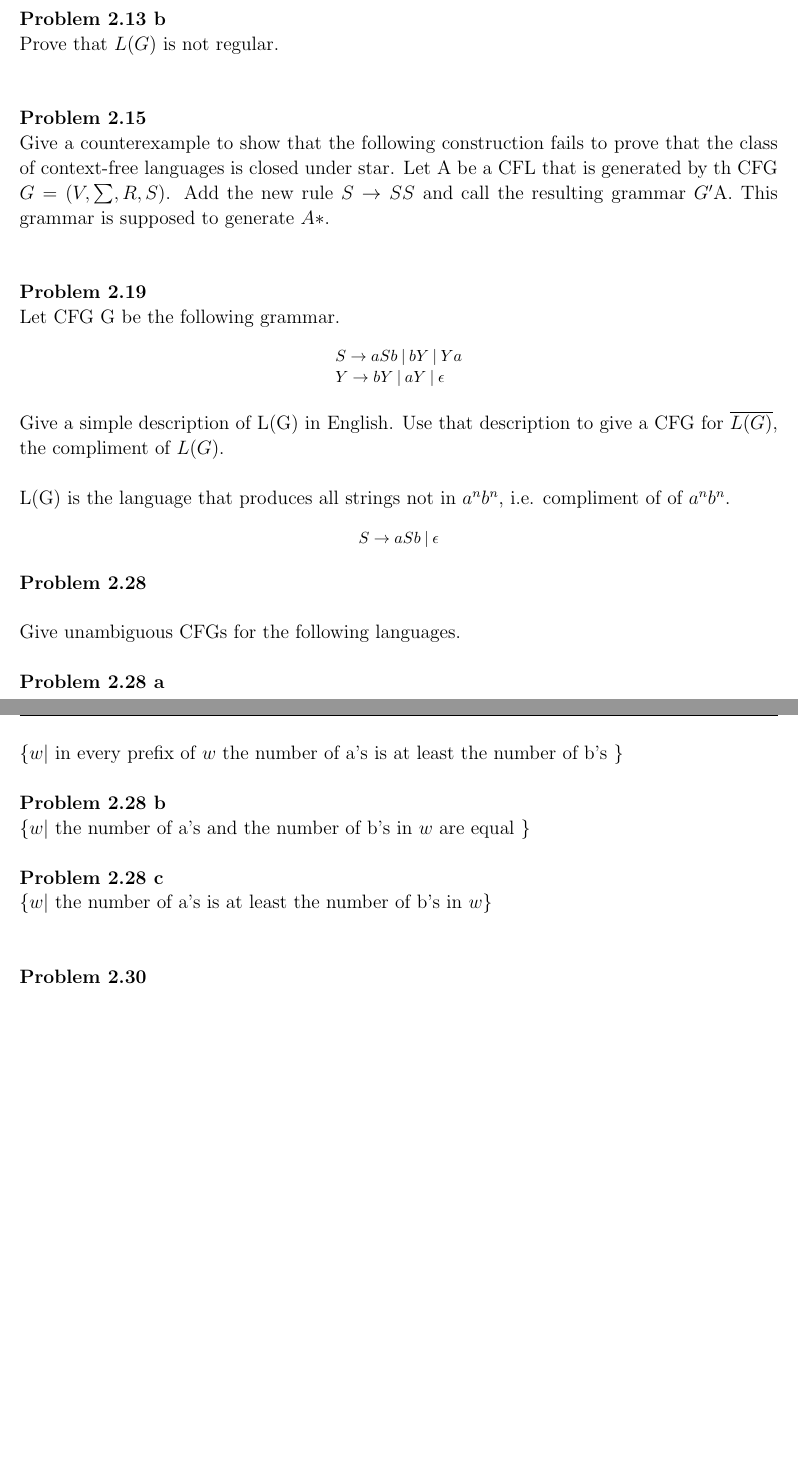
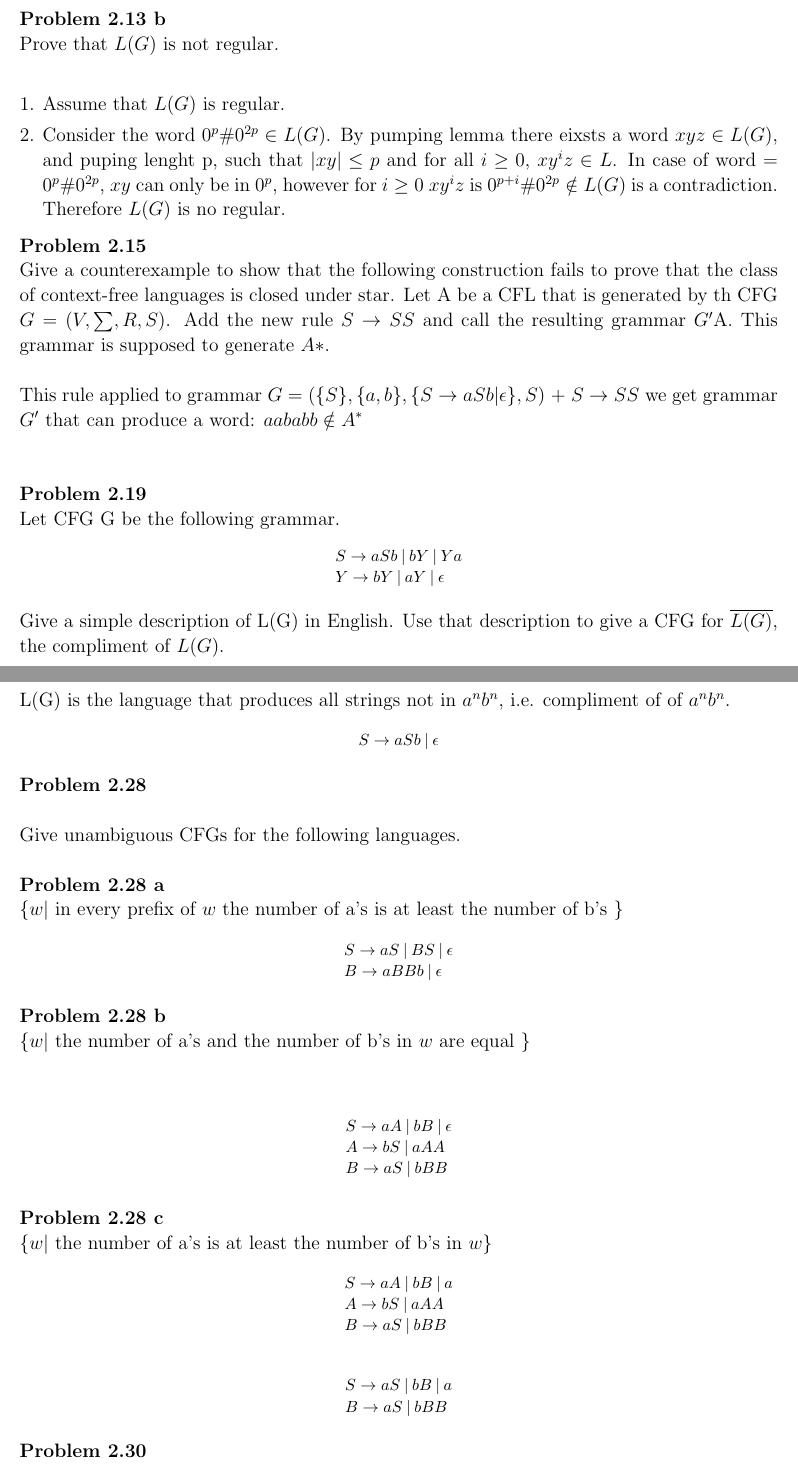
Before and after one commit to konstantin-psu/computation_theory, a LaTeX problem sheet (homeworks/2/2.tex): two parts of pages 3 and 4 of 4 before the commit and two parts of pages 3 and 4 of 5 after it, joined at a grey line, cut so that both start at the same text, the shorter picture padded with empty space. Compiled offline with pdfLaTeX.

Commit message:
Working on hw2, added autocompiler

```diff
--- a/homeworks/2/2.tex
+++ b/homeworks/2/2.tex
@@ -23,13 +23,6 @@
 %    backgroundcolor=\color{black!5}, % set backgroundcolor
 %    basicstyle=\footnotesize,% basic font setting
 %}
-\lstset{
-  basicstyle=\itshape,
-  xleftmargin=3em,
-  literate={->}{$\rightarrow$}{2}
-           {α}{$\alpha$}{1}
-           {δ}{$\delta$}{1}
-}
 
 %\usetikzlibrary{automata,positioning}
 \usetikzlibrary{positioning,shapes,shadows,arrows,automata}
@@ -56,6 +49,8 @@
 
 \renewcommand\headrulewidth{0.4pt}
 \renewcommand\footrulewidth{0.4pt}
+
+\newcommand\curl[1]{\{#1\}}
 
 \setlength\parindent{0pt}
 
@@ -248,13 +243,27 @@ Informally $L(G)$ is either two or more $\#$ separated by arbitrary number of 0'
 or zero or more zero followed by $\#$ and by twice as many zeros as in before $\#$.
 More formally it is $\{0^{i_1}_1\#0^{i_2}_2\#0^{i_3}_3\#0^{i_4}_4\#\cdots\#0^{i_n}_k\ |
 \text{ where } i_j \geq 0 \text{ and } k \geq 3 \}$ or $\{0^n \# 0^{2n} | n \geq 1\}$ \\ \\
+
 \problem{2.13 b}
-Prove that $L(G)$ is not regular. \\ \\
+Prove that $L(G)$ is not regular. \\
+
+\begin{enumerate}[1., leftmargin = 0.5cm]
+\itemsep0em
+\item Assume that $L(G)$ is regular.
+\item Consider the word $0^p\#0^{2p} \in L(G)$. By pumping lemma there eixsts a word $xyz \in L(G)$, and puping
+lenght p, such that $|xy| \leq p$ and for all $i \geq 0$, $xy^iz \in L$. In case of word = $0^p \# 0^{2p}$, $xy$
+can only be in $0^p$, however for $i \geq 0$ $xy^iz$ is $0^{p+i} \# 0^{2p} \notin L(G)$ is a contradiction. Therefore
+$L(G)$ is no regular.
+\end{enumerate}
 
 \problem{2.15}
 Give a counterexample to show that the following construction fails to prove that the class of context-free languages is closed under star.
 Let A be a CFL that is generated by th CFG $G = (V,\sum,R,S)$. Add the new rule $S \rightarrow SS$ and call the
-resulting grammar $G'$A. This grammar is supposed to generate $A*$. \\ \\
+resulting grammar $G'$A. This grammar is supposed to generate $A*$. \\
+
+This rule applied to grammar $G = (\curl{S},\curl{a,b},\curl{S\rightarrow aSb | \epsilon},S)$ + $S\rightarrow SS$ we get grammar $G'$
+that can produce a word:
+$aababb \notin A^*$ \\ \\
 
 \problem{2.19}
 Let  CFG G be the following grammar.
@@ -281,12 +290,46 @@ $S \rightarrow a S b\: | \: \epsilon$
 
 Give unambiguous CFGs for the following languages.\\ \\
 \problem{2.28 a}
-$\{w| \text{ in every prefix of } w \text{ the number of a's is at least the number of b's }\}$ \\ \\
+$\{w| \text{ in every prefix of } w \text{ the number of a's is at least the number of b's }\}$
+
+\begin{table}[h!]
+\centering
+\begin{tabular}{l}
+$S \rightarrow a S\: | \:B S \:|\: \epsilon $\\
+$B \rightarrow a BB b \: | \: \epsilon$\\
+\end{tabular}
+\end{table}
+
 \problem{2.28 b}
 $\{w| \text{ the number of a's and the number of b's in } w \text{ are equal }\}$ \\ \\
+
+\begin{table}[h!]
+\centering
+\begin{tabular}{l}
+$S \rightarrow a A\: | \:b B \:|\: \epsilon $\\
+$A \rightarrow b S \:| \:a AA $ \\
+$B \rightarrow a S \:| \:b BB $ \\
+\end{tabular}
+\end{table}
 \problem{2.28 c}
-$\{w| \text{ the number of a's is at least the number of b's in } w\}$ \\ \\
+$\{w| \text{ the number of a's is at least the number of b's in } w\}$
 
+\begin{table}[h!]
+\centering
+\begin{tabular}{l}
+$S \rightarrow a A\: | \:b B \:|\: a $\\
+$A \rightarrow b S \:| \:a AA $ \\
+$B \rightarrow a S \:| \:b BB $ \\
+\end{tabular}
+\end{table}
+
+\begin{table}[h!]
+\centering
+\begin{tabular}{l}
+$S \rightarrow a S\: | \:b B \:|\: a $\\
+$B \rightarrow a S \:| \:b BB $ \\
+\end{tabular}
+\end{table}
 
 \problem{2.30}
 Use the pumping lemma to show that the following languages are not context free. \\ \\
```
Also changed, not shown: homeworks/2/2.pdf, 2 other files.
